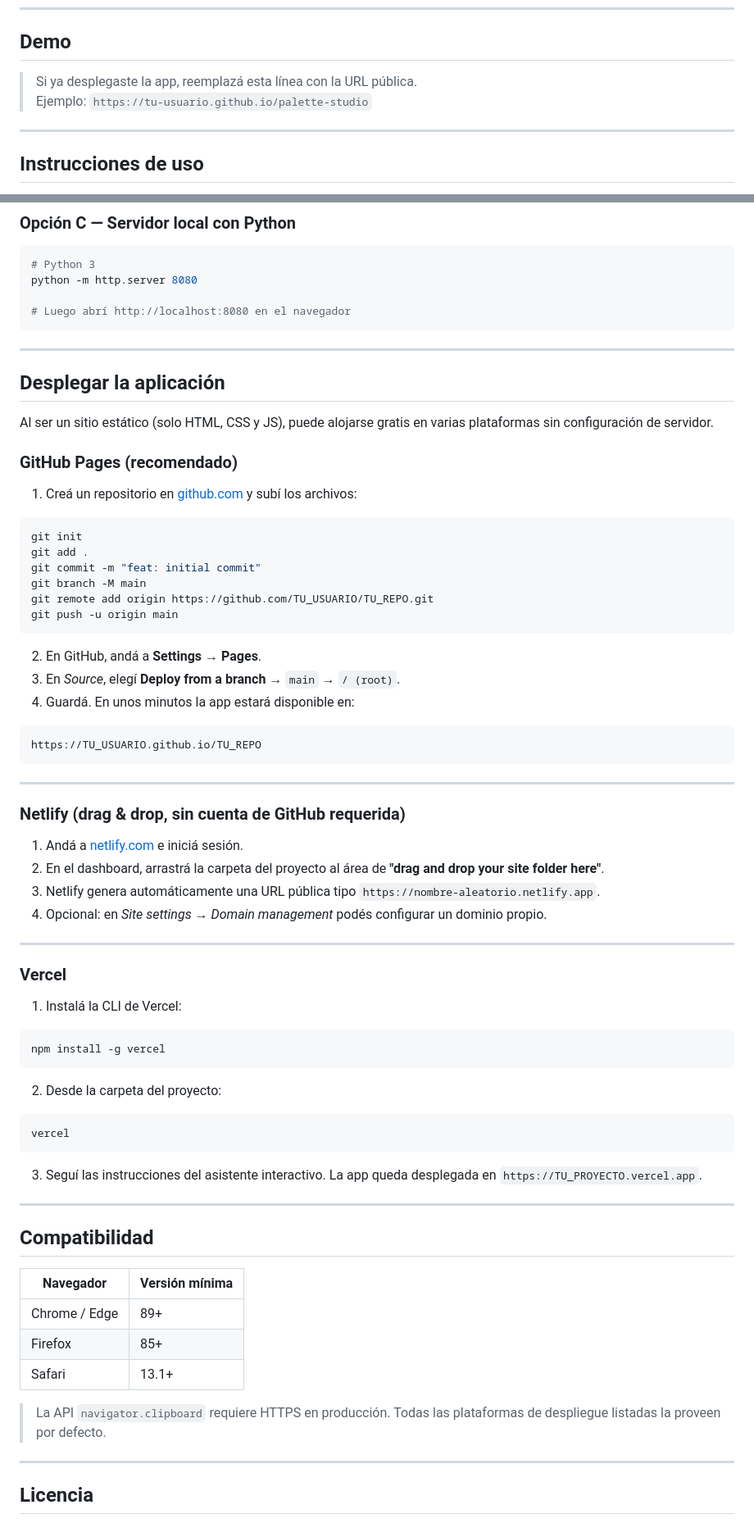
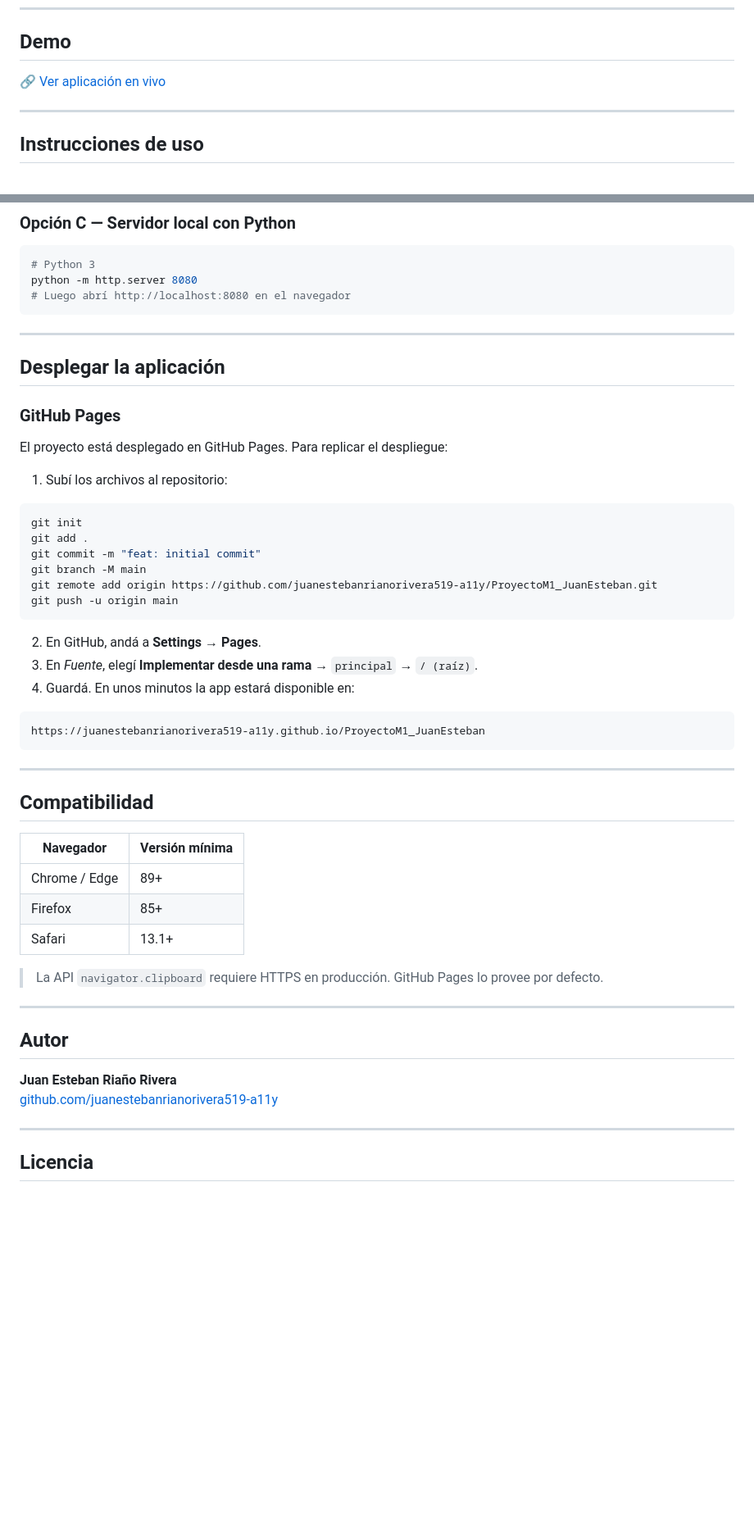
Before and after one commit to juanestebanrianorivera519-a11y/ProyectoM1_JuanEsteban, a Markdown page: README.md, 2 parts joined by grey strips. Shown at 82% size. GitHub-like rendering; blank space fills up the shorter version.

Commit message:
docs: actualizo README con URL de producción y datos reales

````diff
--- a/README.md
+++ b/README.md
@@ -17,8 +17,7 @@ Aplicación web estática e interactiva para generar paletas de colores aleatori
 
 ## Demo
 
-> Si ya desplegaste la app, reemplazá esta línea con la URL pública.
-> Ejemplo: `https://tu-usuario.github.io/palette-studio`
+🔗 [Ver aplicación en vivo](https://juanestebanrianorivera519-a11y.github.io/ProyectoM1_JuanEsteban)
 
 ---
 
@@ -137,7 +133,6 @@ Si tenés [Visual Studio Code](https://code.visualstudio.com/):
 ```bash
 # Python 3
 python -m http.server 8080
-
 # Luego abrí http://localhost:8080 en el navegador
 ```
 
@@ -145,55 +140,28 @@ python -m http.server 8080
 
 ## Desplegar la aplicación
 
-Al ser un sitio estático (solo HTML, CSS y JS), puede alojarse gratis en varias plataformas sin configuración de servidor.
+### GitHub Pages
 
-### GitHub Pages (recomendado)
+El proyecto está desplegado en GitHub Pages. Para replicar el despliegue:
 
-1. Creá un repositorio en [github.com](https://github.com) y subí los archivos:
+1. Subí los archivos al repositorio:
 
 ```bash
 git init
 git add .
 git commit -m "feat: initial commit"
 git branch -M main
-git remote add origin https://github.com/TU_USUARIO/TU_REPO.git
+git remote add origin https://github.com/juanestebanrianorivera519-a11y/ProyectoM1_JuanEsteban.git
 git push -u origin main
 ```
 
 2. En GitHub, andá a **Settings → Pages**.
-3. En *Source*, elegí **Deploy from a branch** → `main` → `/ (root)`.
+3. En *Fuente*, elegí **Implementar desde una rama** → `principal` → `/ (raíz)`.
 4. Guardá. En unos minutos la app estará disponible en:
 
 ```
-https://TU_USUARIO.github.io/TU_REPO
+https://juanestebanrianorivera519-a11y.github.io/ProyectoM1_JuanEsteban
 ```
-
----
-
-### Netlify (drag & drop, sin cuenta de GitHub requerida)
-
-1. Andá a [netlify.com](https://netlify.com) e iniciá sesión.
-2. En el dashboard, arrastrá la carpeta del proyecto al área de **"drag and drop your site folder here"**.
-3. Netlify genera automáticamente una URL pública tipo `https://nombre-aleatorio.netlify.app`.
-4. Opcional: en *Site settings → Domain management* podés configurar un dominio propio.
-
----
-
-### Vercel
-
-1. Instalá la CLI de Vercel:
-
-```bash
-npm install -g vercel
-```
-
-2. Desde la carpeta del proyecto:
-
-```bash
-vercel
-```
-
-3. Seguí las instrucciones del asistente interactivo. La app queda desplegada en `https://TU_PROYECTO.vercel.app`.
 
 ---
 
@@ -205,7 +173,14 @@ vercel
 | Firefox | 85+ |
 | Safari | 13.1+ |
 
-> La API `navigator.clipboard` requiere HTTPS en producción. Todas las plataformas de despliegue listadas la proveen por defecto.
+> La API `navigator.clipboard` requiere HTTPS en producción. GitHub Pages lo provee por defecto.
+
+---
+
+## Autor
+
+**Juan Esteban Riaño Rivera**
+[github.com/juanestebanrianorivera519-a11y](https://github.com/juanestebanrianorivera519-a11y)
 
 ---
 
````
Also changed, not shown: other parts of README.md (+2 -5 lines).
